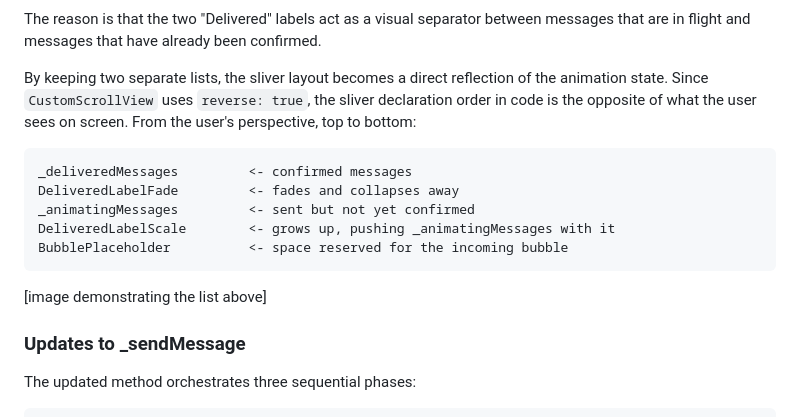
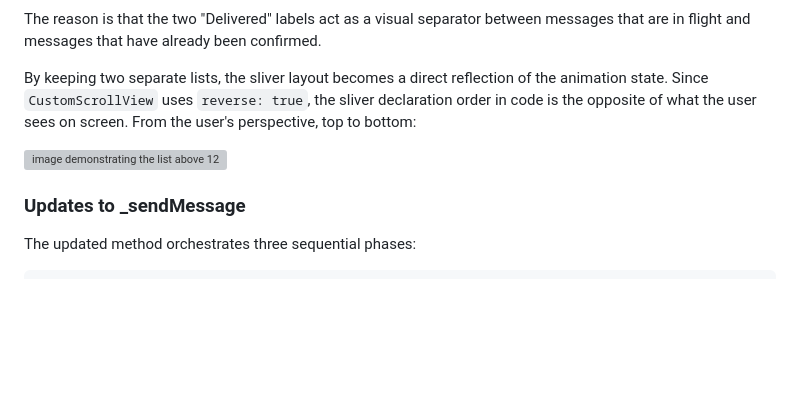
Before and after one commit to theSharpestTool/chat_animations_challenge, a Markdown page: article.md, the part around one of its changes. Rendered like a GitHub page; blank space fills up the shorter version; grey boxes are pictures that could not be loaded.

Commit message:
📃 docs(article.md): complete step-by-step guide

````diff
--- a/article.md
+++ b/article.md
@@ -1077,15 +1077,7 @@ The reason is that the two "Delivered" labels act as a visual separator between
 
 By keeping two separate lists, the sliver layout becomes a direct reflection of the animation state. Since `CustomScrollView` uses `reverse: true`, the sliver declaration order in code is the opposite of what the user sees on screen. From the user's perspective, top to bottom:
 
-```
-_deliveredMessages         <- confirmed messages
-DeliveredLabelFade         <- fades and collapses away
-_animatingMessages         <- sent but not yet confirmed
-DeliveredLabelScale        <- grows up, pushing _animatingMessages with it
-BubblePlaceholder          <- space reserved for the incoming bubble
-```
-
-[image demonstrating the list above]
+<img width="506" height="918" alt="image demonstrating the list above 12" src="https://github.com/user-attachments/assets/d878c106-5a8b-43ea-92f6-0809f32cfe72" />
 
 ### Updates to \_sendMessage
 
````
Also changed, not shown: other parts of article.md (+11 -11 lines).
